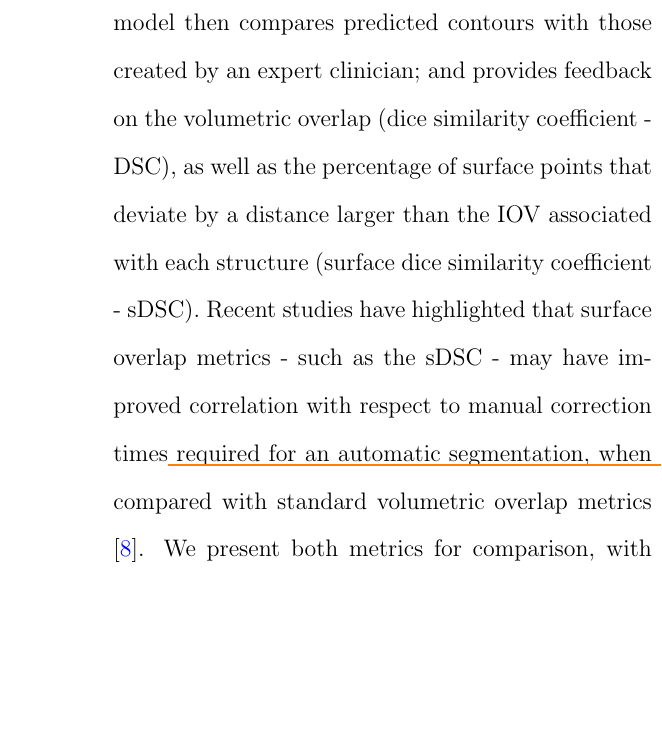
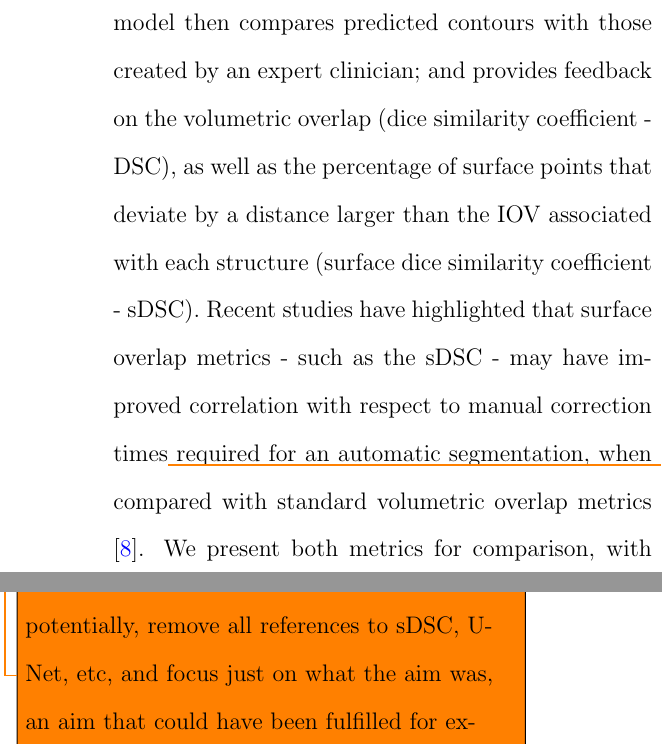
Before and after one commit to matthewdeancooper/masters_thesis, a LaTeX thesis (main.tex, which reads mainmatter/introduction.tex): part of one column of page 23 of 90 before the commit and two parts of the columns of page 23 of 90 after it, the two joined at a grey line, cut so that both start at the same text, the shorter picture padded with empty space. Compiled offline with pdfLaTeX.

Commit message:
further method 1 clarification

```diff
--- a/mainmatter/introduction.tex
+++ b/mainmatter/introduction.tex
@@ -24,7 +24,7 @@ U-net\todo{U-Net?} is a type of deep learning architecture that leverages multi-
 
 \textbf{Model 1 - Pelvic imaging QA tool}
 
-Model 1 was designed to fulfil the need for contouring to become part of regular quality assurance due to large IOVs\todo{Actually, it wasn't primarily due to large IOVs, and to be honest here, if it was large IOVs your model shouldn't be designed pick up those issues, because it should let things pass if they are within IOVs. Instead, it is to catch gross contouring errors. An example might be a `left lens' contoured as a `right lens' or whole slices missing from a patient contour.} reported across the literature \cite{Vinod_2016}. In addition, model 1 aims to evaluate the ability of U-net\todo{I'm going to stop highlighting these\ldots~I'll let you do a Ctrl+F} to achieve expert level performance - as defined by Nikolov et. al's surface-based performance metric (surface dice similarity coefficient) \cite{Nikolov_2018}. We focused on pelvic CT imaging scans, automatically contouring the patient, bladder and rectum volumes\todo{Add a note here about why these were chosen. They were considered to be the most easy organs to auto-contour in this way, chosen with the intent to act as a template for future work extending to other organs.}. The model then compares predicted contours with those created by an expert clinician; and provides feedback on the volumetric overlap (dice similarity coefficient - DSC), as well as the percentage of surface points that deviate by a distance larger than the IOV associated with each structure (surface dice similarity coefficient - sDSC). Recent studies have highlighted that surface overlap metrics - such as the sDSC - may have improved correlation with respect to manual correction times\todo{I believe you've already mentioned this in your lit-review, and if you haven't this should probably be removed from here and put there.} required for an automatic segmentation, when compared with standard volumetric overlap metrics \cite{Vaassen_2020}. We present both metrics for comparison, with models trained over a variety of loss functions common to medical image segmentation.
+Model 1 was designed to fulfil the need for contouring to become part of regular quality assurance due to large IOVs\todo{Actually, it wasn't primarily due to large IOVs, and to be honest here, if it was large IOVs your model shouldn't be designed pick up those issues, because it should let things pass if they are within IOVs. Instead, it is to catch gross contouring errors. An example might be a `left lens' contoured as a `right lens' or whole slices missing from a patient contour.} reported across the literature \cite{Vinod_2016}. In addition, model 1 aims to evaluate the ability of U-net\todo{I'm going to stop highlighting these\ldots~I'll let you do a Ctrl+F} to achieve expert level performance - as defined by Nikolov et. al's surface-based performance metric (surface dice similarity coefficient) \cite{Nikolov_2018}. We focused on pelvic CT imaging scans, automatically contouring the patient, bladder and rectum volumes\todo{Add a note here about why these were chosen. They were considered to be the most easy organs to auto-contour in this way, chosen with the intent to act as a template for future work extending to other organs.}. The model then compares predicted contours with those created by an expert clinician; and provides feedback on the volumetric overlap (dice similarity coefficient - DSC), as well as the percentage of surface points that deviate by a distance larger than the IOV associated with each structure (surface dice similarity coefficient - sDSC). Recent studies have highlighted that surface overlap metrics - such as the sDSC - may have improved correlation with respect to manual correction times\todo{I believe you've already mentioned this in your lit-review, and if you haven't this should probably be removed from here and put there. -- potentially, remove all references to sDSC, U-Net, etc, and focus just on what the aim was, an aim that could have been fulfilled for example if you had of chosen an atlas method, no matter your method, the project aim didn't change.} required for an automatic segmentation, when compared with standard volumetric overlap metrics \cite{Vaassen_2020}. We present both metrics for comparison, with models trained over a variety of loss functions common to medical image segmentation.
 
 \textbf{Model 2 - Automatic segmentation of vacuum bag structures in canine imaging}
 
```
